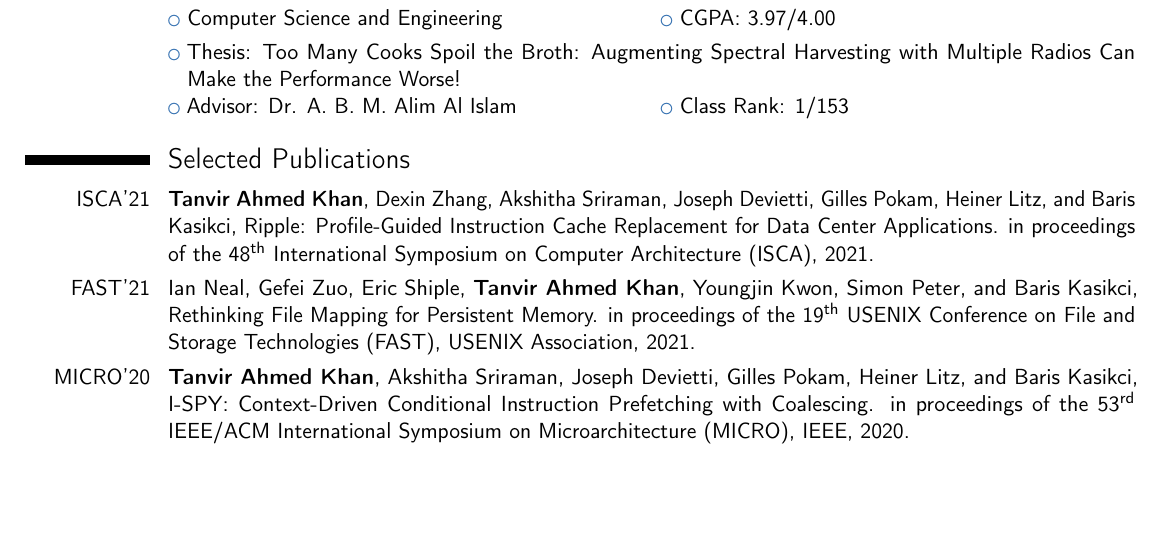
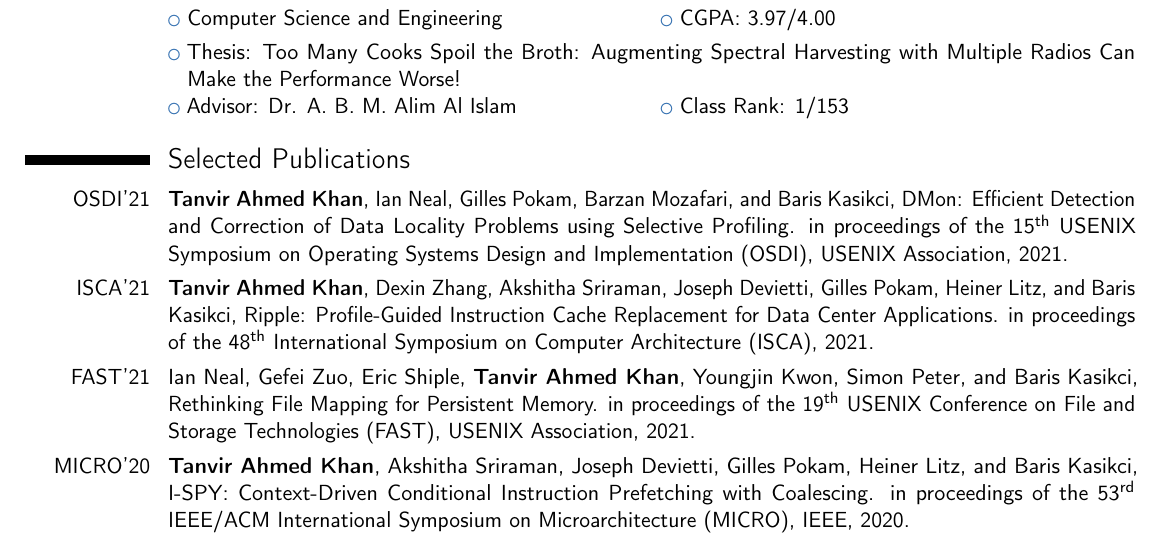
Before and after one commit to takhandipu/resume, a LaTeX CV (main.tex): part of page 1 of 4, cut so that both start at the same text, the shorter picture padded with empty space. Compiled offline with pdfLaTeX.

Commit message:
Added DMon (OSDI) on resume

```diff
--- a/main.tex
+++ b/main.tex
@@ -89,6 +89,8 @@
 \cvlistdoubleitem{Advisor: Dr. A. B. M. Alim Al Islam}{Class Rank: 1/153}%\newline
 
 \section{Selected Publications}
+
+\cvitem{OSDI'21}{\textbf{Tanvir Ahmed Khan}, Ian Neal, Gilles Pokam, Barzan Mozafari, and Baris Kasikci, DMon: Efficient Detection and Correction of Data Locality Problems using Selective Profiling. in proceedings of the 15\textsuperscript{th} USENIX Symposium on Operating Systems Design and Implementation (OSDI), USENIX Association, 2021.}
 
 \cvitem{ISCA'21}{\textbf{Tanvir Ahmed Khan}, Dexin Zhang, Akshitha Sriraman, Joseph Devietti, Gilles Pokam, Heiner Litz, and Baris Kasikci, Ripple: Profile-Guided Instruction Cache Replacement for Data Center Applications. in proceedings of the 48\textsuperscript{th} International Symposium on Computer Architecture (ISCA), 2021.}
 
```
